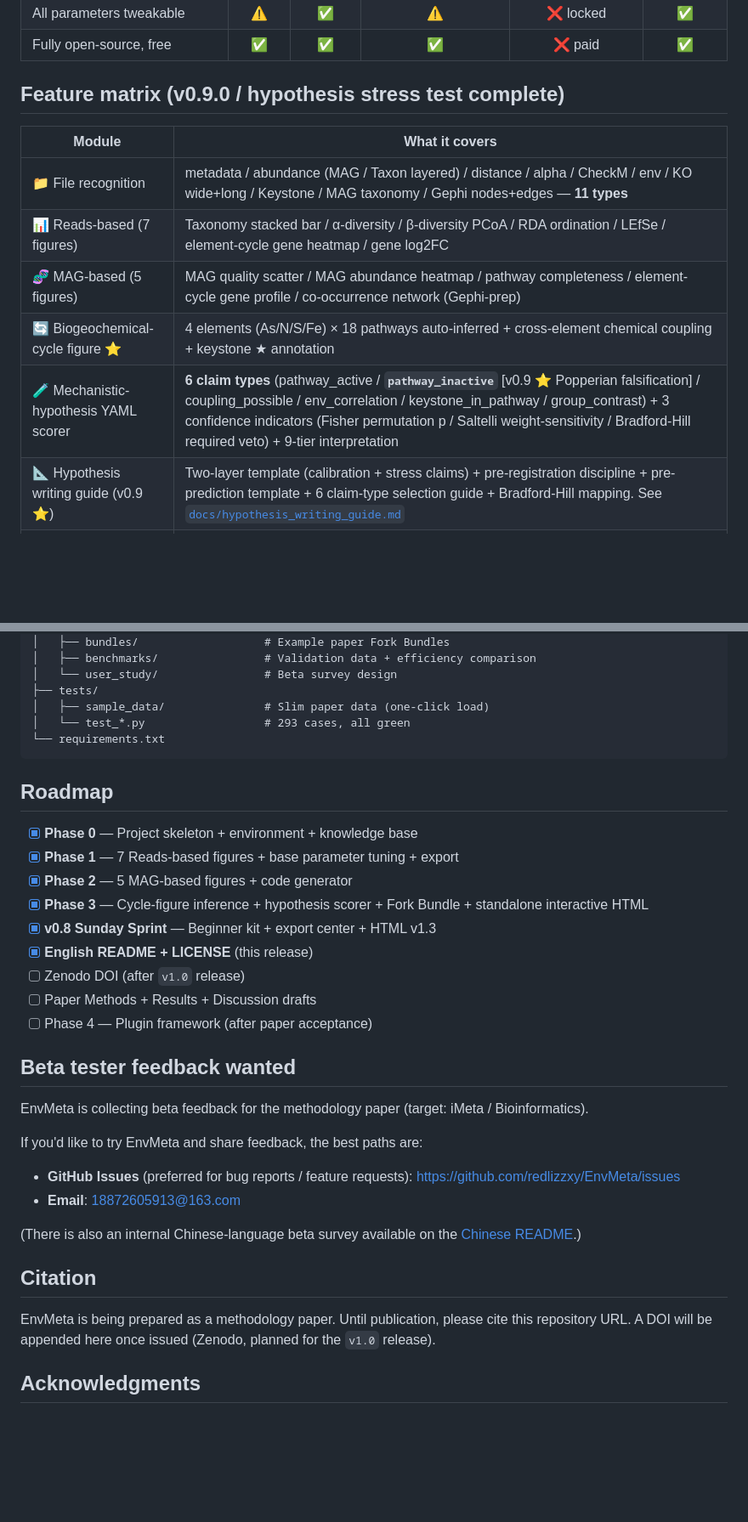
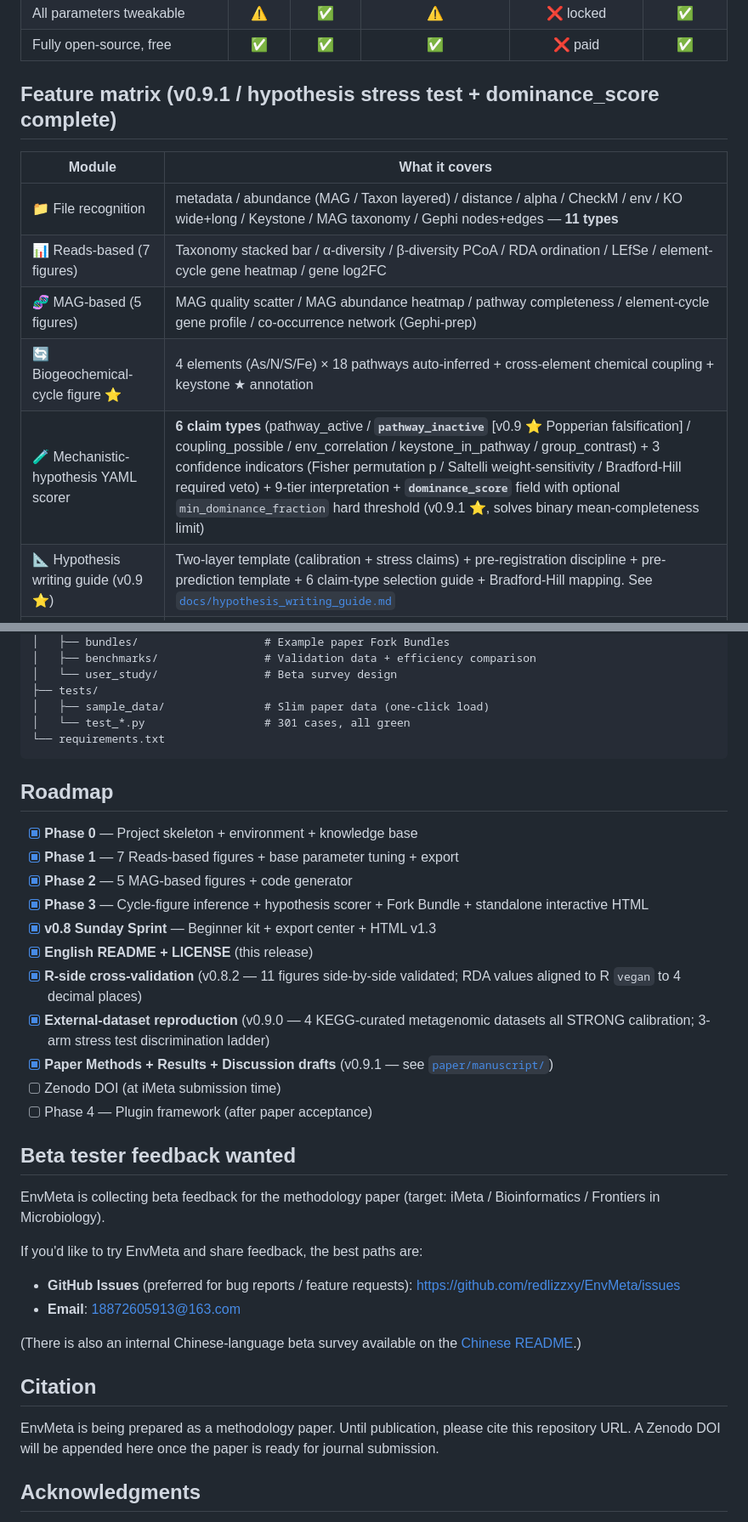
Before and after one commit to redlizzxy/EnvMeta, a Markdown page: README.md, 2 parts joined by grey strips. Shown at 85% size. GitHub-like rendering; blank space fills up the shorter version.

````diff
--- a/README.md
+++ b/README.md
@@ -34,7 +34,7 @@ EnvMeta solves the core pain point of environmental-microbiome PhD students: **t
 | All parameters tweakable | ⚠️ | ✅ | ⚠️ | ❌ locked | ✅ |
 | Fully open-source, free | ✅ | ✅ | ✅ | ❌ paid | ✅ |
 
-## Feature matrix (v0.9.0 / hypothesis stress test complete)
+## Feature matrix (v0.9.1 / hypothesis stress test + dominance_score complete)
 
 | Module | What it covers |
 |---|---|
@@ -42,7 +42,7 @@ EnvMeta solves the core pain point of environmental-microbiome PhD students: **t
 | 📊 Reads-based (7 figures) | Taxonomy stacked bar / α-diversity / β-diversity PCoA / RDA ordination / LEfSe / element-cycle gene heatmap / gene log2FC |
 | 🧬 MAG-based (5 figures) | MAG quality scatter / MAG abundance heatmap / pathway completeness / element-cycle gene profile / co-occurrence network (Gephi-prep) |
 | 🔄 Biogeochemical-cycle figure ⭐ | 4 elements (As/N/S/Fe) × 18 pathways auto-inferred + cross-element chemical coupling + keystone ★ annotation |
-| 🧪 Mechanistic-hypothesis YAML scorer | **6 claim types** (pathway_active / **`pathway_inactive`** [v0.9 ⭐ Popperian falsification] / coupling_possible / env_correlation / keystone_in_pathway / group_contrast) + 3 confidence indicators (Fisher permutation p / Saltelli weight-sensitivity / Bradford-Hill required veto) + 9-tier interpretation |
+| 🧪 Mechanistic-hypothesis YAML scorer | **6 claim types** (pathway_active / **`pathway_inactive`** [v0.9 ⭐ Popperian falsification] / coupling_possible / env_correlation / keystone_in_pathway / group_contrast) + 3 confidence indicators (Fisher permutation p / Saltelli weight-sensitivity / Bradford-Hill required veto) + 9-tier interpretation + **`dominance_score`** field with optional `min_dominance_fraction` hard threshold (v0.9.1 ⭐, solves binary mean-completeness limit) |
 | 📐 Hypothesis writing guide (v0.9 ⭐) | Two-layer template (calibration + stress claims) + pre-registration discipline + pre-prediction template + 6 claim-type selection guide + Bradford-Hill mapping. See [`docs/hypothesis_writing_guide.md`](docs/hypothesis_writing_guide.md) |
 | 📦 Fork Bundle | Pack KB + YAML + config + KEGG snapshot → zip; reviewers reproduce in one click |
 | 🌐 Standalone interactive HTML | 400 KB single file with D3.js inlined, 4-quadrant force layout + click-through + SVG/JSON export, fully offline |
@@ -209,7 +223,7 @@ envmeta/
 │   └── user_study/                # Beta survey design
 ├── tests/
 │   ├── sample_data/               # Slim paper data (one-click load)
-│   └── test_*.py                  # 293 cases, all green
+│   └── test_*.py                  # 301 cases, all green
 └── requirements.txt
 ```
 
@@ -221,13 +235,15 @@ envmeta/
 - [x] **Phase 3** — Cycle-figure inference + hypothesis scorer + Fork Bundle + standalone interactive HTML
 - [x] **v0.8 Sunday Sprint** — Beginner kit + export center + HTML v1.3
 - [x] **English README + LICENSE** (this release)
-- [ ] Zenodo DOI (after `v1.0` release)
-- [ ] Paper Methods + Results + Discussion drafts
+- [x] **R-side cross-validation** (v0.8.2 — 11 figures side-by-side validated; RDA values aligned to R `vegan` to 4 decimal places)
+- [x] **External-dataset reproduction** (v0.9.0 — 4 KEGG-curated metagenomic datasets all STRONG calibration; 3-arm stress test discrimination ladder)
+- [x] **Paper Methods + Results + Discussion drafts** (v0.9.1 — see [`paper/manuscript/`](paper/manuscript/))
+- [ ] Zenodo DOI (at iMeta submission time)
 - [ ] Phase 4 — Plugin framework (after paper acceptance)
 
 ## Beta tester feedback wanted
 
-EnvMeta is collecting beta feedback for the methodology paper (target: iMeta / Bioinformatics).
+EnvMeta is collecting beta feedback for the methodology paper (target: iMeta / Bioinformatics / Frontiers in Microbiology).
 
 If you'd like to try EnvMeta and share feedback, the best paths are:
 
@@ -238,7 +254,7 @@ If you'd like to try EnvMeta and share feedback, the best paths are:
 
 ## Citation
 
-EnvMeta is being prepared as a methodology paper. Until publication, please cite this repository URL. A DOI will be appended here once issued (Zenodo, planned for the `v1.0` release).
+EnvMeta is being prepared as a methodology paper. Until publication, please cite this repository URL. A Zenodo DOI will be appended here once the paper is ready for journal submission.
 
 ## Acknowledgments
 
````
Also changed, not shown: other parts of README.md (+15 -1 lines).
